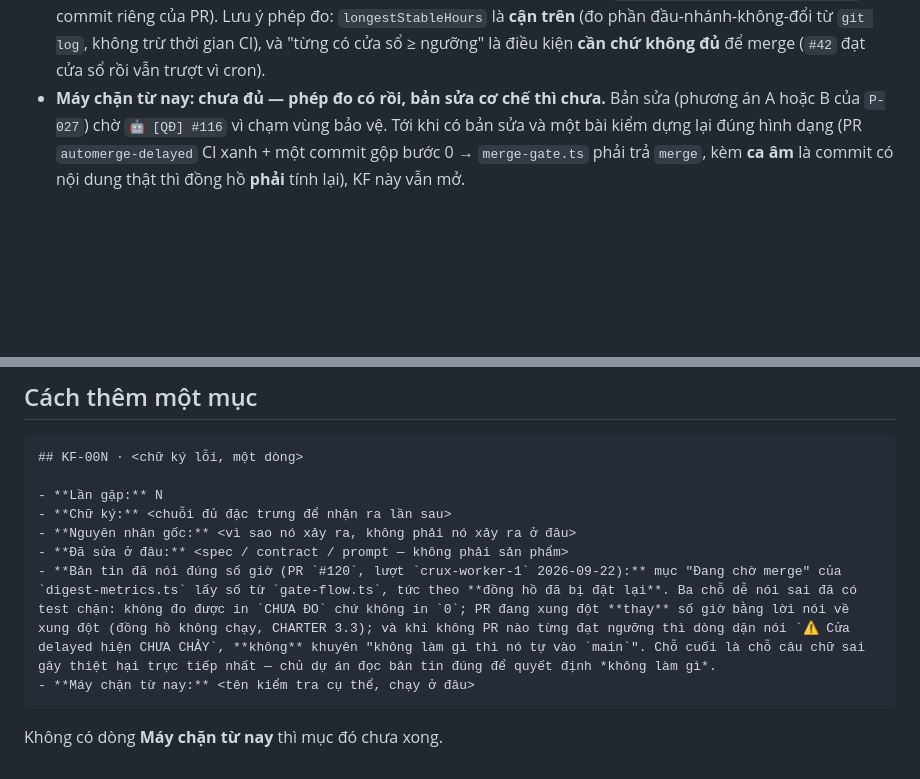
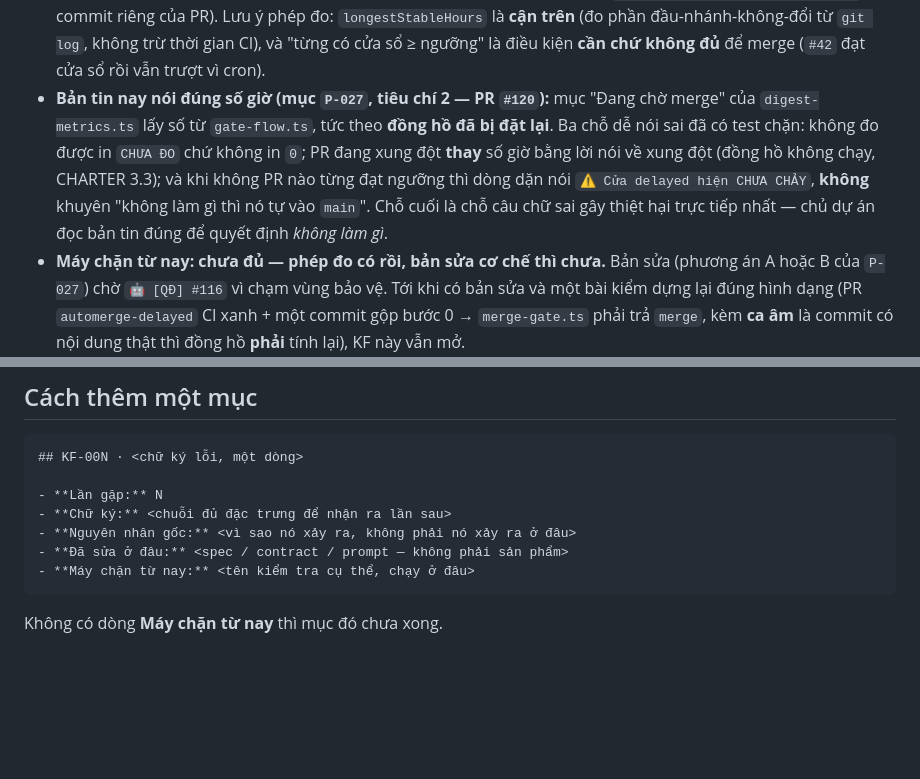
Before and after one commit to HungQuach301/crux-studio, a Markdown page: ops/known-failures.md, 2 parts joined by grey strips. Rendered like a GitHub page; blank space fills up the shorter version.

````diff
--- a/ops/known-failures.md
+++ b/ops/known-failures.md
@@ -427,6 +427,7 @@ Ca "trước" là **ca âm bắt buộc**, không phải phần thừa: bỏ nó
 - **Vòng tự khoá, đây là chỗ khó nhất:** `KF-009` làm GitHub báo `dirty` → `automerge` bỏ qua → bước 0 phải gộp để gỡ `dirty` → gộp làm đồng hồ về 0 → `automerge` trả `wait`. Hai lớp phòng thủ chống nhau: **không gộp thì `dirty` chặn, gộp thì đồng hồ chặn.** Bản sửa cắt vòng này là `P-023` (dòng bước 0 xuống file riêng từng lượt, hết nguyên nhân ở `KF-009`) — nó **đã xong và đang nằm trong PR `#85`**, mà `#85` mang nhãn `automerge-delayed`. Bản sửa bị chính thứ nó sửa giữ lại. Không đường nào ra bằng máy; gỡ kẹt cần một lần merge tay.
 - **Đã sửa ở đâu:** mục `P-027` (`ops/lanes/platform/backlog.md`) — kèm issue `🤖 [QĐ]` **#116**, vì cả hai phương án sửa đều chạm vùng bảo vệ: (A) bước 0 đo lại bằng `git merge-tree` trước khi tin `mergeable_state` và không gộp PR mà `git` nói là sạch — phải đi cùng `P-023`, một mình không đủ; (B) đồng hồ không tính lại vì commit gộp của bước 0 — chạm `ops/invariants.merge-gate.ts`, cửa `owner-merge`, và có thể đọc thành sửa ý nghĩa bất biến I4, tức `irreversible`.
 - **Phép đo đã có (lượt `crux-worker-3` 2026-09-22):** `node ops/scripts/gate-flow.ts --prs <file.json>` trả lời "cửa `automerge-delayed` có chảy không" bằng số — `longestStableHours` (khoảng trống đầu-nhánh-không-đổi dài nhất), `clockResets` (số lần đặt lại đồng hồ), `hoursShort` (số giờ còn thiếu) cho mỗi PR mang nhãn, đọc từ `git log --first-parent` trên `refs/pull/<n>/head` cộng nhãn từ đầu vào — KHÔNG đọc văn xuôi `note`. Kiểm ở `ops/test/gate-flow.test.ts`. Verdict gộp `everFlowed`/`reachedThresholdCount` cho câu trả lời một dòng. Chạy thật 2026-09-22 trên 15 PR đang mở: **14 delayed · 0 đang ở/quá ngưỡng · 1/14 (`#42`) từng có cửa sổ ≥ 12 giờ · tổng 154 lần đặt lại đồng hồ** — số tích luỹ xác nhận chữ ký. Đếm phạm vi `origin/main..refs/pull/<n>/head` (chỉ commit riêng của PR). Lưu ý phép đo: `longestStableHours` là **cận trên** (đo phần đầu-nhánh-không-đổi từ `git log`, không trừ thời gian CI), và "từng có cửa sổ ≥ ngưỡng" là điều kiện **cần chứ không đủ** để merge (`#42` đạt cửa sổ rồi vẫn trượt vì cron).
+- **Bản tin nay nói đúng số giờ (mục `P-027`, tiêu chí 2 — PR `#120`):** mục "Đang chờ merge" của `digest-metrics.ts` lấy số từ `gate-flow.ts`, tức theo **đồng hồ đã bị đặt lại**. Ba chỗ dễ nói sai đã có test chặn: không đo được in `CHƯA ĐO` chứ không in `0`; PR đang xung đột **thay** số giờ bằng lời nói về xung đột (đồng hồ không chạy, CHARTER 3.3); và khi không PR nào từng đạt ngưỡng thì dòng dặn nói `⚠️ Cửa delayed hiện CHƯA CHẢY`, **không** khuyên "không làm gì thì nó tự vào `main`". Chỗ cuối là chỗ câu chữ sai gây thiệt hại trực tiếp nhất — chủ dự án đọc bản tin đúng để quyết định *không làm gì*.
 - **Máy chặn từ nay:** **chưa đủ — phép đo có rồi, bản sửa cơ chế thì chưa.** Bản sửa (phương án A hoặc B của `P-027`) chờ `🤖 [QĐ] #116` vì chạm vùng bảo vệ. Tới khi có bản sửa và một bài kiểm dựng lại đúng hình dạng (PR `automerge-delayed` CI xanh + một commit gộp bước 0 → `merge-gate.ts` phải trả `merge`, kèm **ca âm** là commit có nội dung thật thì đồng hồ **phải** tính lại), KF này vẫn mở.
 
 ---
@@ -620,7 +621,6 @@ Ca "trước" là **ca âm bắt buộc**, không phải phần thừa: bỏ nó
 - **Chữ ký:** <chuỗi đủ đặc trưng để nhận ra lần sau>
 - **Nguyên nhân gốc:** <vì sao nó xảy ra, không phải nó xảy ra ở đâu>
 - **Đã sửa ở đâu:** <spec / contract / prompt — không phải sản phẩm>
-- **Bản tin đã nói đúng số giờ (PR `#120`, lượt `crux-worker-1` 2026-09-22):** mục "Đang chờ merge" của `digest-metrics.ts` lấy số từ `gate-flow.ts`, tức theo **đồng hồ đã bị đặt lại**. Ba chỗ dễ nói sai đã có test chặn: không đo được in `CHƯA ĐO` chứ không in `0`; PR đang xung đột **thay** số giờ bằng lời nói về xung đột (đồng hồ không chạy, CHARTER 3.3); và khi không PR nào từng đạt ngưỡng thì dòng dặn nói `⚠️ Cửa delayed hiện CHƯA CHẢY`, **không** khuyên "không làm gì thì nó tự vào `main`". Chỗ cuối là chỗ câu chữ sai gây thiệt hại trực tiếp nhất — chủ dự án đọc bản tin đúng để quyết định *không làm gì*.
 - **Máy chặn từ nay:** <tên kiểm tra cụ thể, chạy ở đâu>
 ```
 
````
